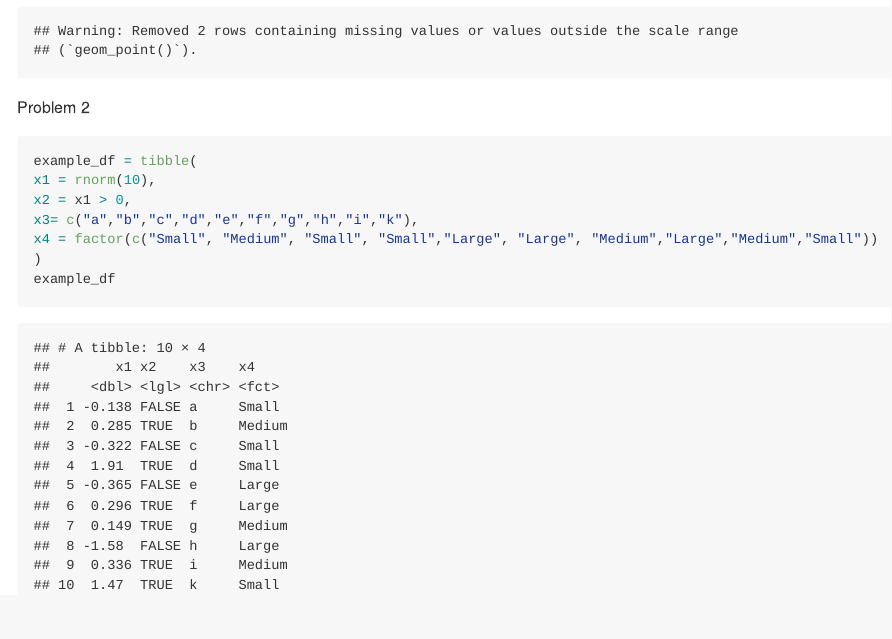
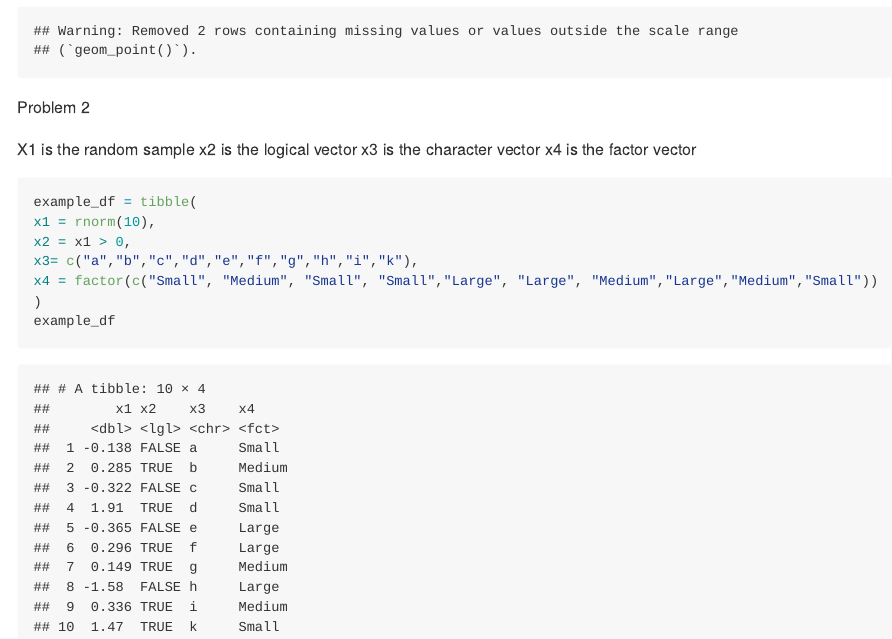
Before and after one commit to hw2861/p8105_hw1_hw2861, an R Markdown document (p8105_hw1_2861.Rmd): the page in a window 1100 px wide, from 2510 px down. Rendered offline with R 4.5, knitr and Pandoc, with nearby package versions; code that draws random numbers runs with fixed seeds of ours; common packages that the code uses without loading them are loaded.

Commit message:
X1 is the random sample x2 is the logical vector x3 is the character vector x4 is the factor vector

````diff
--- a/p8105_hw1_2861.Rmd
+++ b/p8105_hw1_2861.Rmd
@@ -37,6 +37,12 @@ ggsave("scatter_plot.pdf", height = 4, width = 5)
 
 Problem 2
 
+X1 is the random sample
+x2 is the logical vector
+x3 is the character vector
+x4 is the factor vector
+
+
 ```{r}
 example_df = tibble(
 x1 = rnorm(10),
````
